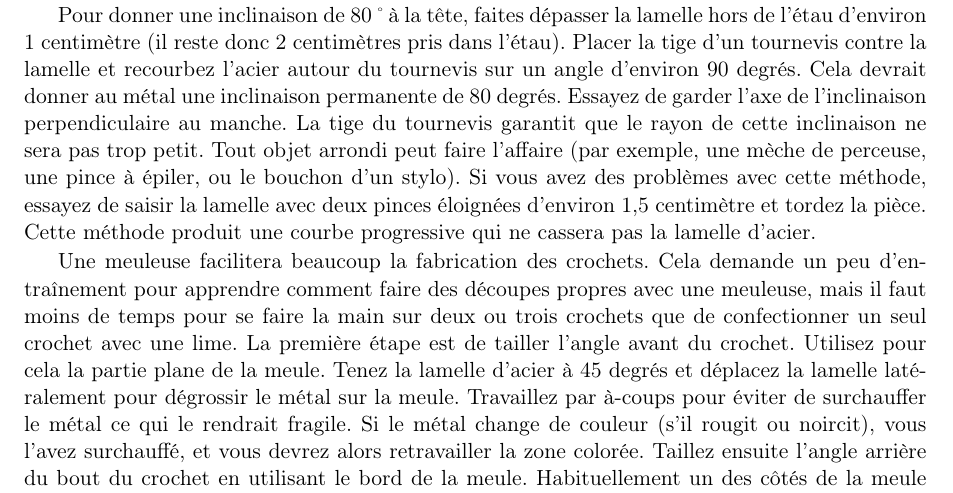
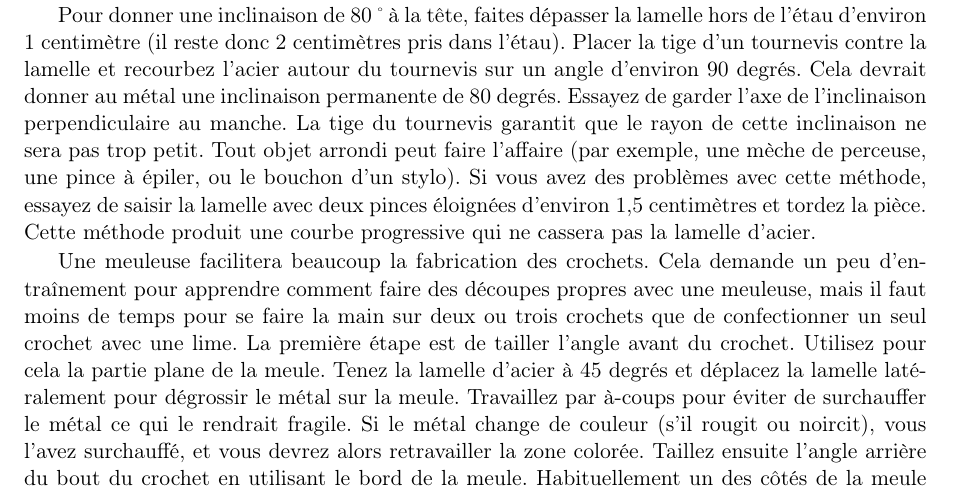
Before and after one commit to skhaen/lockpicking, a LaTeX document (lockpicking.tex): part of page 44 of 46, cut so that both start at the same text. Compiled offline with pdfLaTeX.

Commit message:
Typo: 1,5 centimètre ->  1,5 centimètres

```diff
--- a/lockpicking.tex
+++ b/lockpicking.tex
@@ -565,7 +565,7 @@ La largeur de la tête d’un entraîneur détermine la finesse avec laquelle il
 
 Le plus difficile dans la fabrication d’un entraîneur c’est de plier la lamelle d’acier sans l’endommager. Pour réaliser la torsade à 90 degrés sur la poignée de l’entraîneur, serrez la tête de la lamelle d’acier dans un étau ( sur approximativement 3 centimètres) et utilisez une pince pour saisir la lamelle à approximativement un centimètre au-dessus de l'étau. Vous pouvez utiliser une deuxième pince si vous ne disposez pas d'un étau. Appliquez une torsion sur 45 degré. Essayez de garder l'axe de la torsion aligné avec l'axe de la lamelle d’acier. Maintenant déplacez les pinces d’un centimètre supplémentaire et appliquez une nouvelle torsion sur 45 degrés . Il vous faudra tordre la lamelle sur plus de 90 degrés pour obtenir une torsade à 90\char6 permanente.
 
-Pour donner une inclinaison de 80\char6 à la tête, faites dépasser la lamelle hors de l'étau d’environ 1 centimètre (il reste donc 2 centimètres pris dans l'étau). Placer la tige d'un tournevis contre la lamelle et recourbez l'acier autour du tournevis sur un angle d’environ 90 degrés. Cela devrait donner au métal une inclinaison permanente de 80 degrés. Essayez de garder l'axe de l’inclinaison perpendiculaire au manche. La tige du tournevis garantit que le rayon de cette inclinaison ne sera pas trop petit. Tout objet arrondi peut faire l’affaire (par exemple, une mèche de perceuse, une pince à épiler, ou le bouchon d’un stylo). Si vous avez des problèmes avec cette méthode, essayez de saisir la lamelle avec deux pinces éloignées d’environ 1,5 centimètre et tordez la pièce. Cette méthode produit une courbe progressive qui ne cassera pas la lamelle d’acier.
+Pour donner une inclinaison de 80\char6 à la tête, faites dépasser la lamelle hors de l'étau d’environ 1 centimètre (il reste donc 2 centimètres pris dans l'étau). Placer la tige d'un tournevis contre la lamelle et recourbez l'acier autour du tournevis sur un angle d’environ 90 degrés. Cela devrait donner au métal une inclinaison permanente de 80 degrés. Essayez de garder l'axe de l’inclinaison perpendiculaire au manche. La tige du tournevis garantit que le rayon de cette inclinaison ne sera pas trop petit. Tout objet arrondi peut faire l’affaire (par exemple, une mèche de perceuse, une pince à épiler, ou le bouchon d’un stylo). Si vous avez des problèmes avec cette méthode, essayez de saisir la lamelle avec deux pinces éloignées d’environ 1,5 centimètres et tordez la pièce. Cette méthode produit une courbe progressive qui ne cassera pas la lamelle d’acier.
 
 Une meuleuse facilitera beaucoup la fabrication des crochets. Cela demande un peu d'entraînement pour apprendre comment faire des découpes propres avec une meuleuse, mais il faut moins de temps pour se faire la main sur deux ou trois crochets que de confectionner un seul crochet avec une lime. La première étape est de tailler l'angle avant du crochet. Utilisez pour cela la partie plane de la meule. Tenez la lamelle d’acier à 45 degrés et déplacez la lamelle latéralement pour dégrossir le métal sur la meule. Travaillez par à-coups pour éviter de surchauffer le métal ce qui le rendrait fragile. Si le métal change de couleur (s’il rougit ou noircit), vous l'avez surchauffé, et vous devrez alors retravailler la zone colorée. Taillez ensuite l'angle arrière du bout du crochet en utilisant le bord de la meule. Habituellement un des côtés de la meule est plus coupant que l'autre, c’est ce côté que vous choisirez. Maintenez le crochet en conservant l'angle désiré puis amenez-le lentement sur l’angle du bord de la meule. Le tranchant de la meule devrait alors tailler parfaitement l'angle arrière de l’outil. Soyez sûr que bout du crochet est maintenu. Si la petite table d’appui de la meuleuse n’est pas assez proche de la meule pour pouvoir tailler le bout du crochet vous pouvez utiliser des pinces pour le tenir. La partie à tailler doit être légèrement supérieure aux 2/3 de la largeur de la lamelle d’acier. Si le bout du crochet se dessine alors proprement, continuez. Si ce n’est pas le cas arrêtez et recommencez avec une autre lamelle d’acier. Sinon, vous risqueriez de casser la lamelle d’acier en la serrant dans un étau et en la recourbant à nouveau.
 
```
